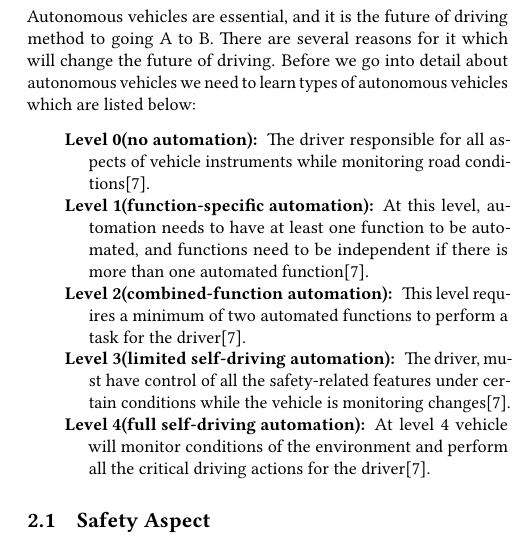
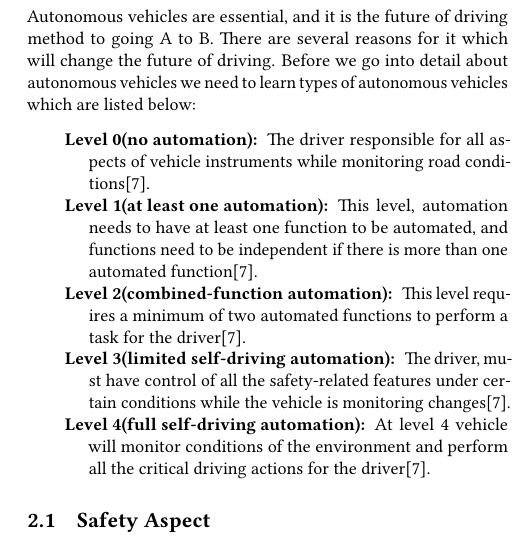
Before and after one commit to bigdata-i523/hid343, a LaTeX paper (paper1/report.tex): part of one column of page 1 of 12, cut so that both start at the same text. Compiled offline with pdfLaTeX.

Commit message:
minor minor minor check for plagiarism

```diff
--- a/paper1/report.tex
+++ b/paper1/report.tex
@@ -33,7 +33,7 @@ Autonomous vehicles are essential, and it is the future of driving method to goi
 
 \begin{description}
     \item[Level 0(no automation):] The driver responsible for all aspects of vehicle instruments while monitoring road con\-di\-ti\-ons\cite{hamzah}.
-    \item[Level 1(function-specific automation):] At this level, automation needs to have at least one function to be automated, and functions need to be independent if there is more than one automated function\cite{hamzah}.
+    \item[Level 1(at least one automation):] This level, automation needs to have at least one function to be automated, and functions need to be independent if there is more than one automated function\cite{hamzah}.
     \item[Level 2(combined-function automation):] This level re\-qu\-ir\-es a minimum of two automated functions to perform a task for the driver\cite{hamzah}.
     \item[Level 3(limited self-driving automation):] The driver, mu\-st have control of all the safety-related features under certain conditions while the vehicle is monitoring changes\cite{hamzah}.
     \item[Level 4(full self-driving automation):]At level 4 vehicle will monitor conditions of the environment and perform all the critical driving actions for the driver\cite{hamzah}.
```
